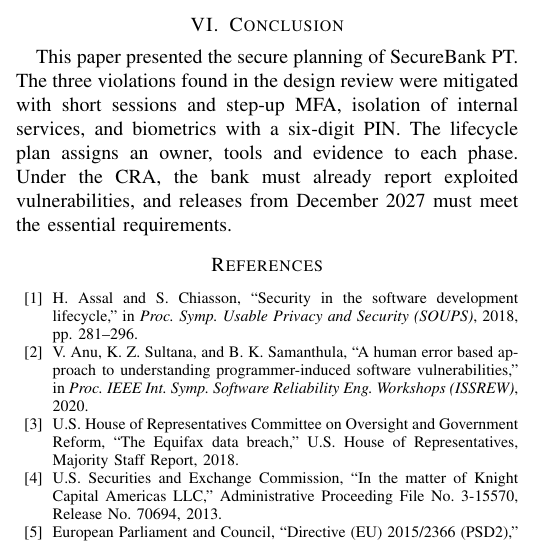
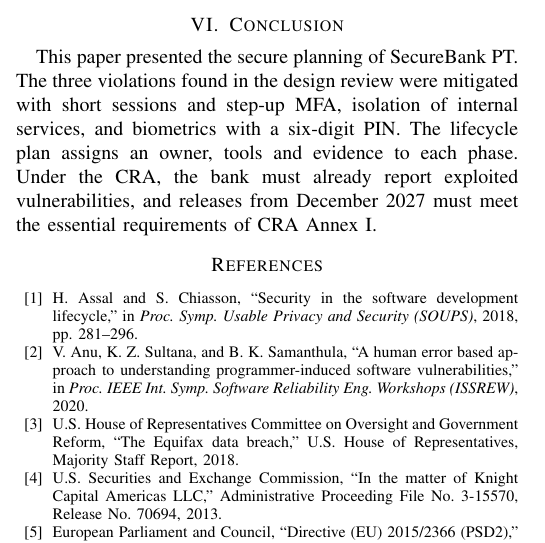
Before and after one commit to rafaelfelicianoS/SR, a LaTeX paper (paper/main.tex, which reads paper/sections/section6.tex): part of one column of page 4 of 5, cut so that both start at the same text. Compiled offline with pdfLaTeX; a missing font is replaced by an installed copy or a similar font; a LaTeX package or settings file that is missing is left out.

Commit message:
fix of the conclusion

```diff
--- a/paper/sections/section6.tex
+++ b/paper/sections/section6.tex
@@ -7,4 +7,4 @@ and step-up \ac{MFA}, isolation of internal services, and biometrics with
 a six-digit \ac{PIN}. The lifecycle plan assigns an owner, tools and
 evidence to each phase. Under the \ac{CRA}, the bank must already report
 exploited vulnerabilities, and releases from December~2027 must meet
-the essential requirements.
+the essential requirements of \ac{CRA} Annex~I.
```
